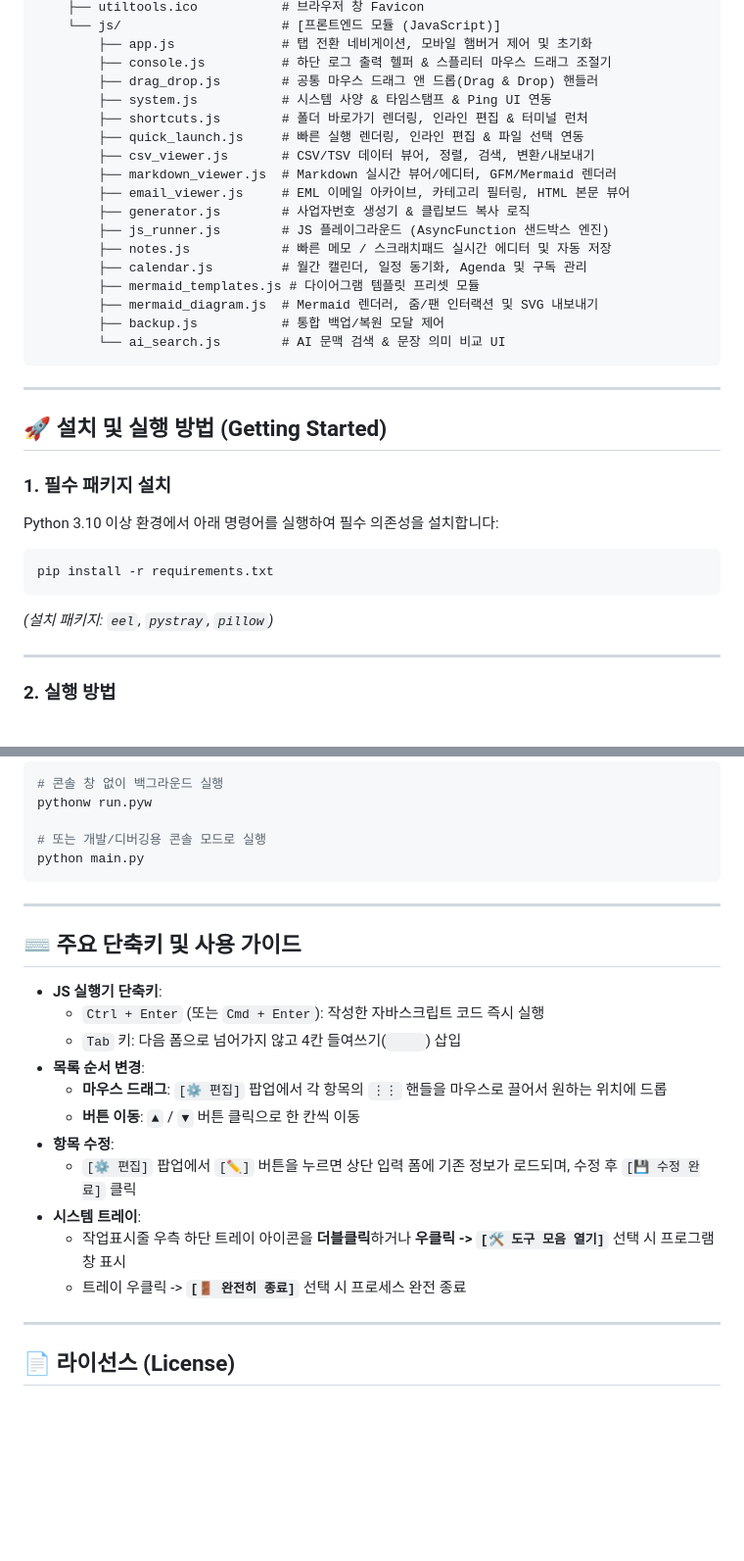
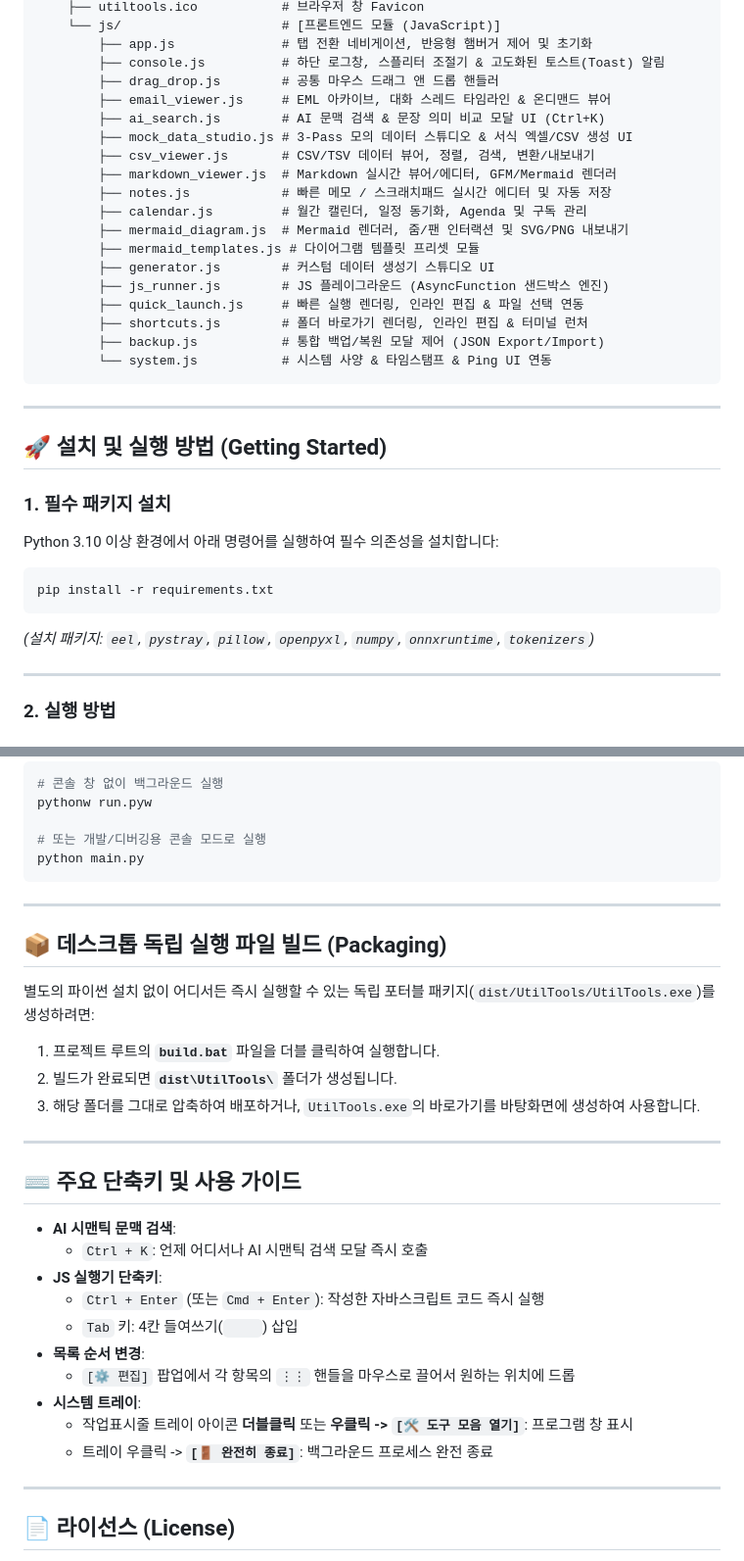
Before and after one commit to JudeRester/Util-Tools, a Markdown page: README.md, 2 parts joined by grey strips. Shown at 98% size. Rendered like a GitHub page; blank space fills up the shorter version.

````diff
--- a/README.md
+++ b/README.md
@@ -74,22 +159,23 @@ D:\python
     ├── utiltools.ico           # 브라우저 창 Favicon
     └── js/                     # [프론트엔드 모듈 (JavaScript)]
-        ├── app.js              # 탭 전환 네비게이션, 모바일 햄버거 제어 및 초기화
-        ├── console.js          # 하단 로그 출력 헬퍼 & 스플리터 마우스 드래그 조절기
-        ├── drag_drop.js        # 공통 마우스 드래그 앤 드롭(Drag & Drop) 핸들러
-        ├── system.js           # 시스템 사양 & 타임스탬프 & Ping UI 연동
-        ├── shortcuts.js        # 폴더 바로가기 렌더링, 인라인 편집 & 터미널 런처
-        ├── quick_launch.js     # 빠른 실행 렌더링, 인라인 편집 & 파일 선택 연동
+        ├── app.js              # 탭 전환 네비게이션, 반응형 햄버거 제어 및 초기화
+        ├── console.js          # 하단 로그창, 스플리터 조절기 & 고도화된 토스트(Toast) 알림
+        ├── drag_drop.js        # 공통 마우스 드래그 앤 드롭 핸들러
+        ├── email_viewer.js     # EML 아카이브, 대화 스레드 타임라인 & 온디맨드 뷰어
+        ├── ai_search.js        # AI 문맥 검색 & 문장 의미 비교 모달 UI (Ctrl+K)
+        ├── mock_data_studio.js # 3-Pass 모의 데이터 스튜디오 & 서식 엑셀/CSV 생성 UI
         ├── csv_viewer.js       # CSV/TSV 데이터 뷰어, 정렬, 검색, 변환/내보내기
         ├── markdown_viewer.js  # Markdown 실시간 뷰어/에디터, GFM/Mermaid 렌더러
-        ├── email_viewer.js     # EML 이메일 아카이브, 카테고리 필터링, HTML 본문 뷰어
-        ├── generator.js        # 사업자번호 생성기 & 클립보드 복사 로직
-        ├── js_runner.js        # JS 플레이그라운드 (AsyncFunction 샌드박스 엔진)
         ├── notes.js            # 빠른 메모 / 스크래치패드 실시간 에디터 및 자동 저장
         ├── calendar.js         # 월간 캘린더, 일정 동기화, Agenda 및 구독 관리
+        ├── mermaid_diagram.js  # Mermaid 렌더러, 줌/팬 인터랙션 및 SVG/PNG 내보내기
         ├── mermaid_templates.js # 다이어그램 템플릿 프리셋 모듈
-        ├── mermaid_diagram.js  # Mermaid 렌더러, 줌/팬 인터랙션 및 SVG 내보내기
-        ├── backup.js           # 통합 백업/복원 모달 제어
-        └── ai_search.js        # AI 문맥 검색 & 문장 의미 비교 UI
+        ├── generator.js        # 커스텀 데이터 생성기 스튜디오 UI
+        ├── js_runner.js        # JS 플레이그라운드 (AsyncFunction 샌드박스 엔진)
+        ├── quick_launch.js     # 빠른 실행 렌더링, 인라인 편집 & 파일 선택 연동
+        ├── shortcuts.js        # 폴더 바로가기 렌더링, 인라인 편집 & 터미널 런처
+        ├── backup.js           # 통합 백업/복원 모달 제어 (JSON Export/Import)
+        └── system.js           # 시스템 사양 & 타임스탬프 & Ping UI 연동
 ```
 
 ---
@@ -104,7 +190,7 @@ Python 3.10 이상 환경에서 아래 명령어를 실행하여 필수 의존
 pip install -r requirements.txt
 ```
 
-*(설치 패키지: `eel`, `pystray`, `pillow`)*
+*(설치 패키지: `eel`, `pystray`, `pillow`, `openpyxl`, `numpy`, `onnxruntime`, `tokenizers`)*
 
 ---
 
@@ -124,19 +210,28 @@ python main.py
 
 ---
 
+## 📦 데스크톱 독립 실행 파일 빌드 (Packaging)
+
+별도의 파이썬 설치 없이 어디서든 즉시 실행할 수 있는 독립 포터블 패키지(`dist/UtilTools/UtilTools.exe`)를 생성하려면:
+
+1. 프로젝트 루트의 **`build.bat`** 파일을 더블 클릭하여 실행합니다.
+2. 빌드가 완료되면 **`dist\UtilTools\`** 폴더가 생성됩니다.
+3. 해당 폴더를 그대로 압축하여 배포하거나, `UtilTools.exe`의 바로가기를 바탕화면에 생성하여 사용합니다.
+
+---
+
 ## ⌨️ 주요 단축키 및 사용 가이드
 
+* **AI 시맨틱 문맥 검색**:
+  * `Ctrl + K`: 언제 어디서나 AI 시맨틱 검색 모달 즉시 호출
 * **JS 실행기 단축키**:
   * `Ctrl + Enter` (또는 `Cmd + Enter`): 작성한 자바스크립트 코드 즉시 실행
-  * `Tab` 키: 다음 폼으로 넘어가지 않고 4칸 들여쓰기(`    `) 삽입
+  * `Tab` 키: 4칸 들여쓰기(`    `) 삽입
 * **목록 순서 변경**:
-  * **마우스 드래그**: `[⚙️ 편집]` 팝업에서 각 항목의 `⋮⋮` 핸들을 마우스로 끌어서 원하는 위치에 드롭
-  * **버튼 이동**: `▲` / `▼` 버튼 클릭으로 한 칸씩 이동
-* **항목 수정**:
-  * `[⚙️ 편집]` 팝업에서 `[✏️]` 버튼을 누르면 상단 입력 폼에 기존 정보가 로드되며, 수정 후 `[💾 수정 완료]` 클릭
+  * `[⚙️ 편집]` 팝업에서 각 항목의 `⋮⋮` 핸들을 마우스로 끌어서 원하는 위치에 드롭
 * **시스템 트레이**:
-  * 작업표시줄 우측 하단 트레이 아이콘을 **더블클릭**하거나 **우클릭 -> `[🛠️ 도구 모음 열기]`** 선택 시 프로그램 창 표시
-  * 트레이 우클릭 -> **`[🚪 완전히 종료]`** 선택 시 프로세스 완전 종료
+  * 작업표시줄 트레이 아이콘 **더블클릭** 또는 **우클릭 -> `[🛠️ 도구 모음 열기]`**: 프로그램 창 표시
+  * 트레이 우클릭 -> **`[🚪 완전히 종료]`**: 백그라운드 프로세스 완전 종료
 
 ---
 
````
Also changed, not shown: other parts of README.md (+124 -39 lines).
